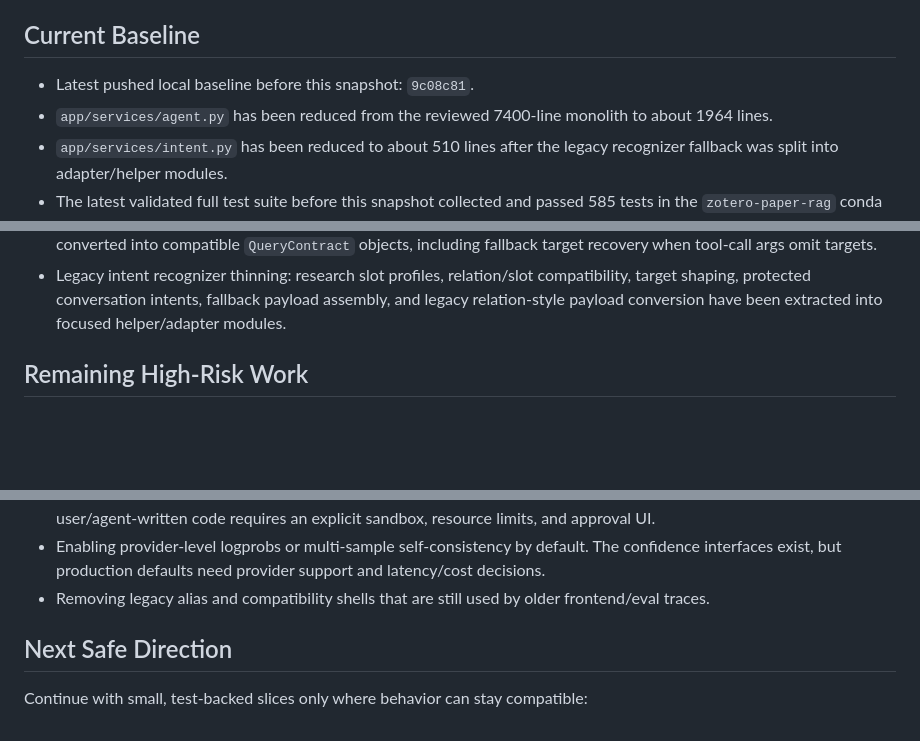
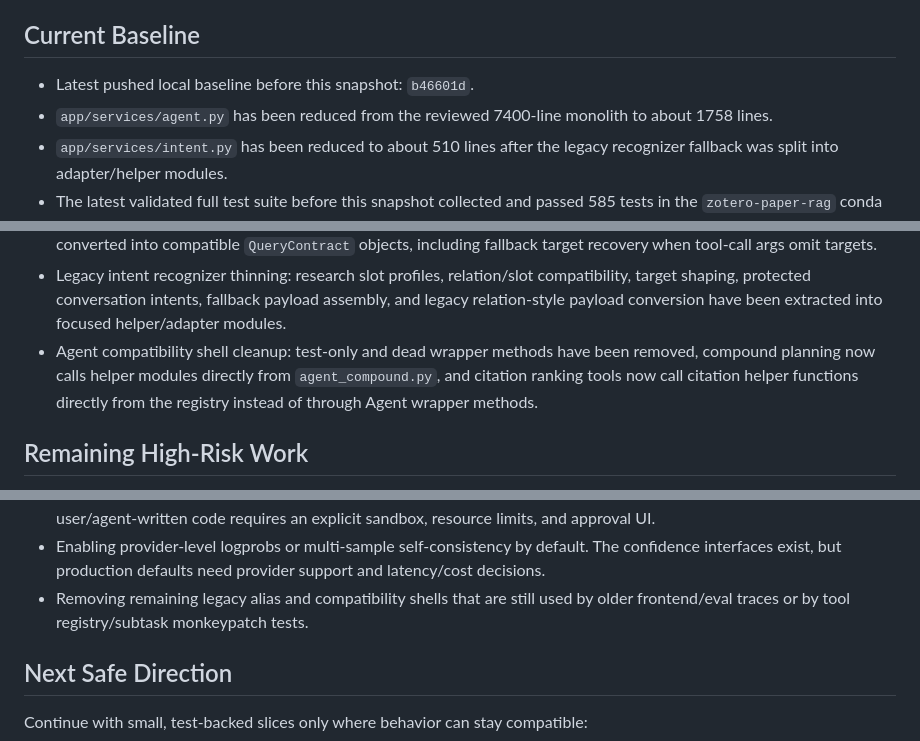
Before and after one commit to OwEn571/pdf-rag-agent, a Markdown page: docs/review-2026-04-30-progress.md, 3 parts joined by grey strips. Rendered like a GitHub page; blank space fills up the shorter version.

Commit message:
docs: refresh review progress after agent shell cleanup

```diff
--- a/docs/review-2026-04-30-progress.md
+++ b/docs/review-2026-04-30-progress.md
@@ -6,9 +6,9 @@ not be changed without a rollback point and test-backed slices.
 
 ## Current Baseline
 
-- Latest pushed local baseline before this snapshot: `9c08c81`.
+- Latest pushed local baseline before this snapshot: `b46601d`.
 - `app/services/agent.py` has been reduced from the reviewed 7400-line monolith
-  to about 1964 lines.
+  to about 1758 lines.
 - `app/services/intent.py` has been reduced to about 510 lines after the legacy
   recognizer fallback was split into adapter/helper modules.
 - The latest validated full test suite before this snapshot collected and passed
@@ -63,6 +63,10 @@ not be changed without a rollback point and test-backed slices.
   compatibility, target shaping, protected conversation intents, fallback
   payload assembly, and legacy relation-style payload conversion have been
   extracted into focused helper/adapter modules.
+- Agent compatibility shell cleanup: test-only and dead wrapper methods have
+  been removed, compound planning now calls helper modules directly from
+  `agent_compound.py`, and citation ranking tools now call citation helper
+  functions directly from the registry instead of through Agent wrapper methods.
 
 ## Remaining High-Risk Work
 
@@ -85,8 +89,8 @@ changes and should continue as small rollback-safe slices:
 - Enabling provider-level logprobs or multi-sample self-consistency by default.
   The confidence interfaces exist, but production defaults need provider support
   and latency/cost decisions.
-- Removing legacy alias and compatibility shells that are still used by older
-  frontend/eval traces.
+- Removing remaining legacy alias and compatibility shells that are still used
+  by older frontend/eval traces or by tool registry/subtask monkeypatch tests.
 
 ## Next Safe Direction
 
```
Also changed, not shown: docs/milestones.md (+1 -0 lines).
